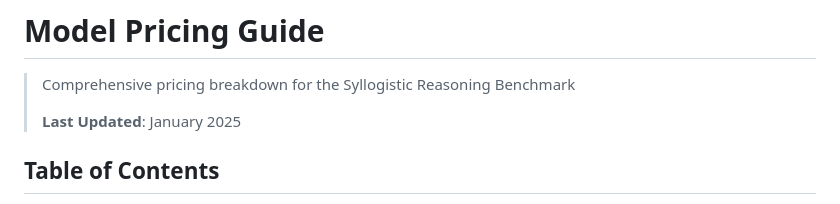
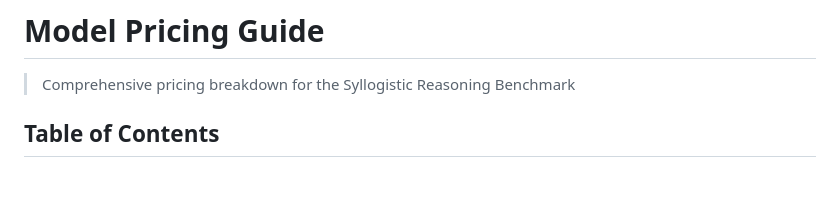
Before and after one commit to XAheli/Logic-in-LLMs, a Markdown page: model_pricing.md, the part around the change. Drawn GitHub-style; blank space fills up the shorter version.

Commit message:
fix: model_pricing doc

```diff
--- a/model_pricing.md
+++ b/model_pricing.md
@@ -1,9 +1,6 @@
 # Model Pricing Guide
 
 > Comprehensive pricing breakdown for the Syllogistic Reasoning Benchmark
->
-> **Last Updated**: January 2025
-
 
 
 ## Table of Contents
```
